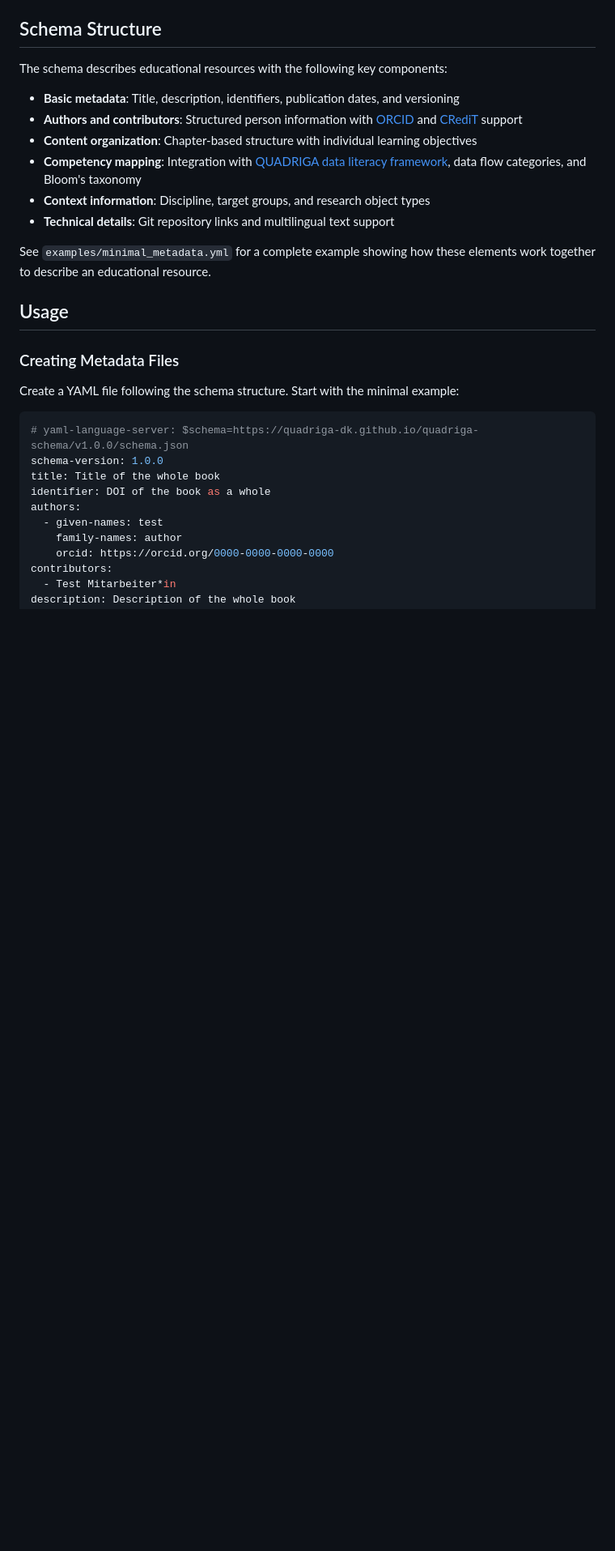
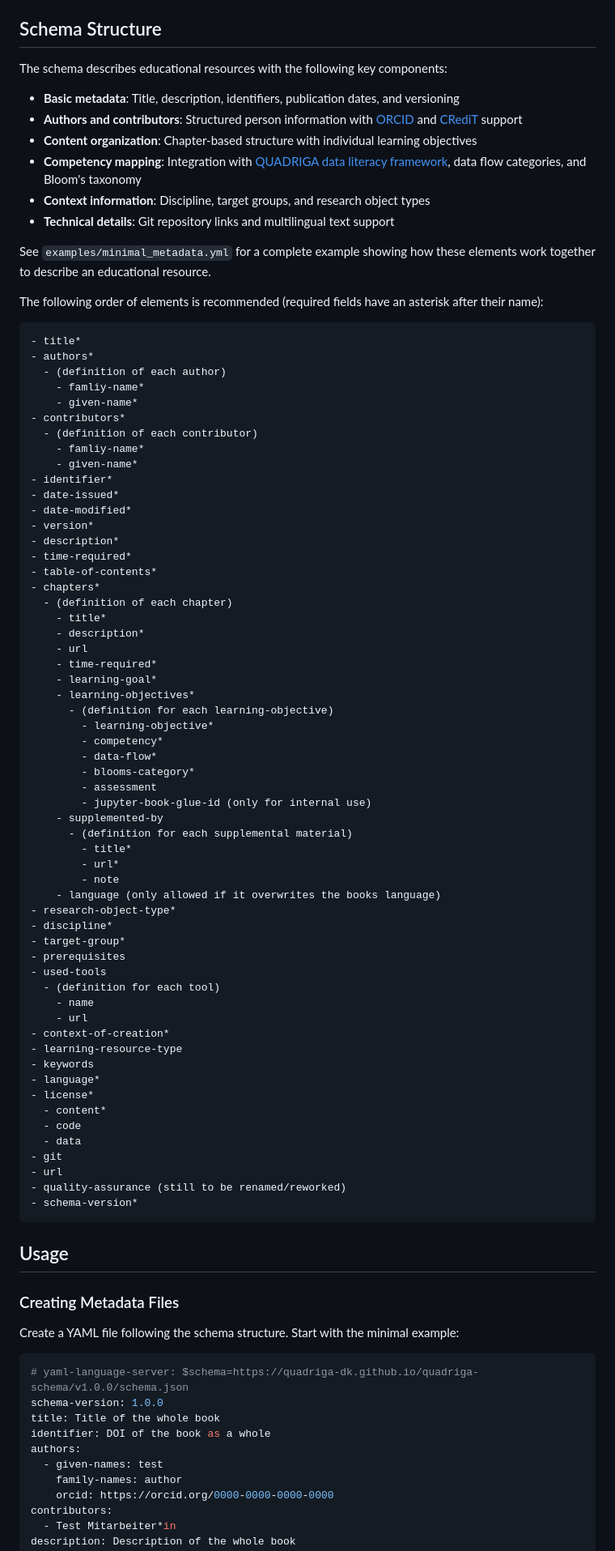
Before and after one commit to quadriga-dk/quadriga-schema, a Markdown page: README.md, the part around the change. Shown: that part at 81% size. Drawn GitHub-style; blank space fills up the shorter version.

Commit message:
feat: Add recommended order of fields to README

````diff
--- a/README.md
+++ b/README.md
@@ -45,6 +45,70 @@ The schema describes educational resources with the following key components:
 
 See `examples/minimal_metadata.yml` for a complete example showing how these
 elements work together to describe an educational resource.
+
+The following order of elements is recommended (required fields have an asterisk after their name):
+
+```
+- title*
+- authors*
+  - (definition of each author)
+    - famliy-name*
+    - given-name*
+- contributors*
+  - (definition of each contributor)
+    - famliy-name*
+    - given-name*
+- identifier*
+- date-issued*
+- date-modified*
+- version*
+- description*
+- time-required*
+- table-of-contents*
+- chapters*
+  - (definition of each chapter)
+    - title*
+    - description*
+    - url
+    - time-required*
+    - learning-goal*
+    - learning-objectives*
+      - (definition for each learning-objective)
+        - learning-objective*
+        - competency*
+        - data-flow*
+        - blooms-category*
+        - assessment
+        - jupyter-book-glue-id (only for internal use)
+    - supplemented-by
+      - (definition for each supplemental material)
+        - title*
+        - url*
+        - note
+    - language (only allowed if it overwrites the books language)
+- research-object-type*
+- discipline*
+- target-group*
+- prerequisites
+- used-tools
+  - (definition for each tool)
+    - name
+    - url
+- context-of-creation*
+- learning-resource-type
+- keywords
+- language*
+- license*
+  - content*
+  - code
+  - data
+- git
+- url
+- quality-assurance (still to be renamed/reworked)
+- schema-version*
+```
+
+
 
 ## Usage
 
````
